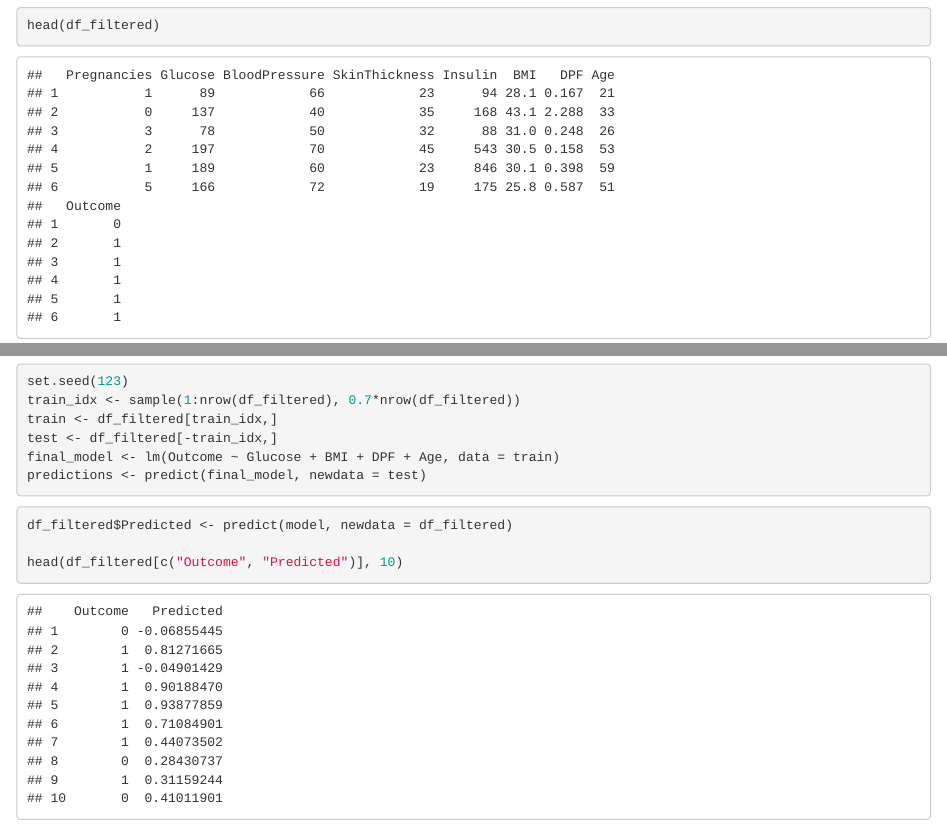
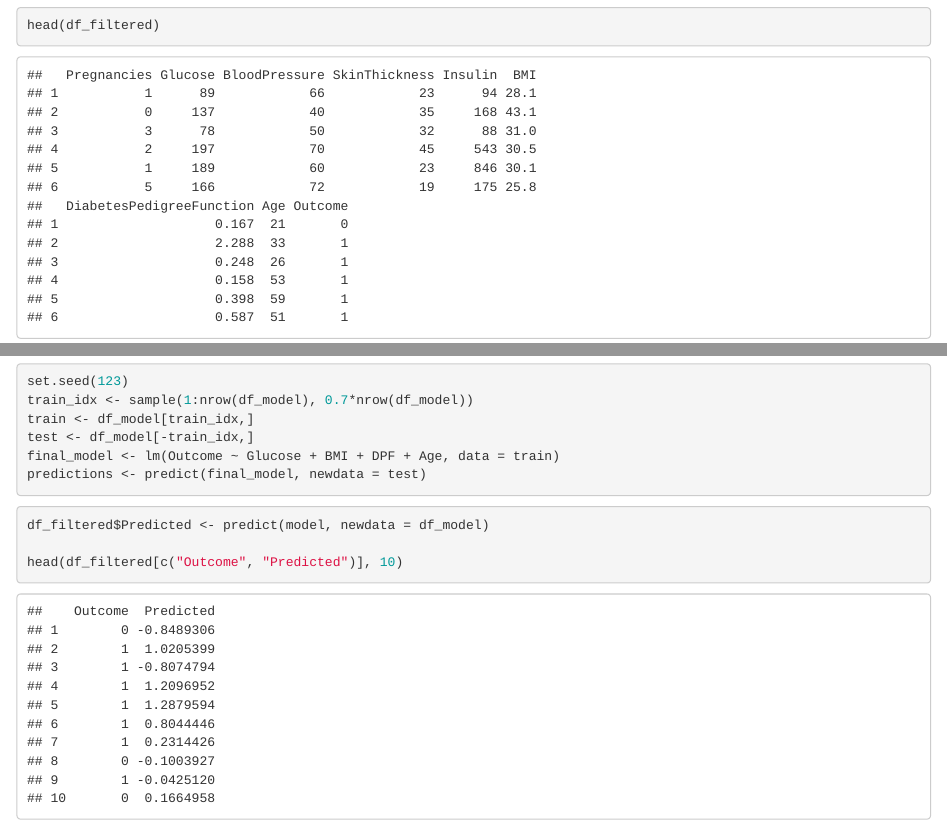
Before and after one commit to Dux133/diabetes_R, an R Markdown document (diabetes.Rmd): the page in a window 1100 px wide, from 2220 px down, and a second part further down, joined at a grey line. Rendered offline with R 4.5, knitr and Pandoc, with nearby package versions; some code elsewhere in the file could not run offline.

Commit message:
Initial commit

````diff
--- a/diabetes.Rmd
+++ b/diabetes.Rmd
@@ -32,22 +35,23 @@ head(df_filtered)
 ```{r}
 scale(df_model$Outcome) -> df_model$Outcome
 model <- lm(Outcome ~ Glucose + BMI + DPF + Age,
-                    data = df_filtered)
+                    data = df_model)
 summary(model)
 plot(model)
 ```
+
 ```{r}
 
 set.seed(123)
-train_idx <- sample(1:nrow(df_filtered), 0.7*nrow(df_filtered))
-train <- df_filtered[train_idx,]
-test <- df_filtered[-train_idx,]
+train_idx <- sample(1:nrow(df_model), 0.7*nrow(df_model))
+train <- df_model[train_idx,]
+test <- df_model[-train_idx,]
 final_model <- lm(Outcome ~ Glucose + BMI + DPF + Age, data = train)
 predictions <- predict(final_model, newdata = test)
 ```
 
 ```{r}
-df_filtered$Predicted <- predict(model, newdata = df_filtered)
+df_filtered$Predicted <- predict(model, newdata = df_model)
 
 head(df_filtered[c("Outcome", "Predicted")], 10)
 ```
````
Also changed, not shown: diabetes.html (added), diabetes.Rmd (5 more changed lines).
